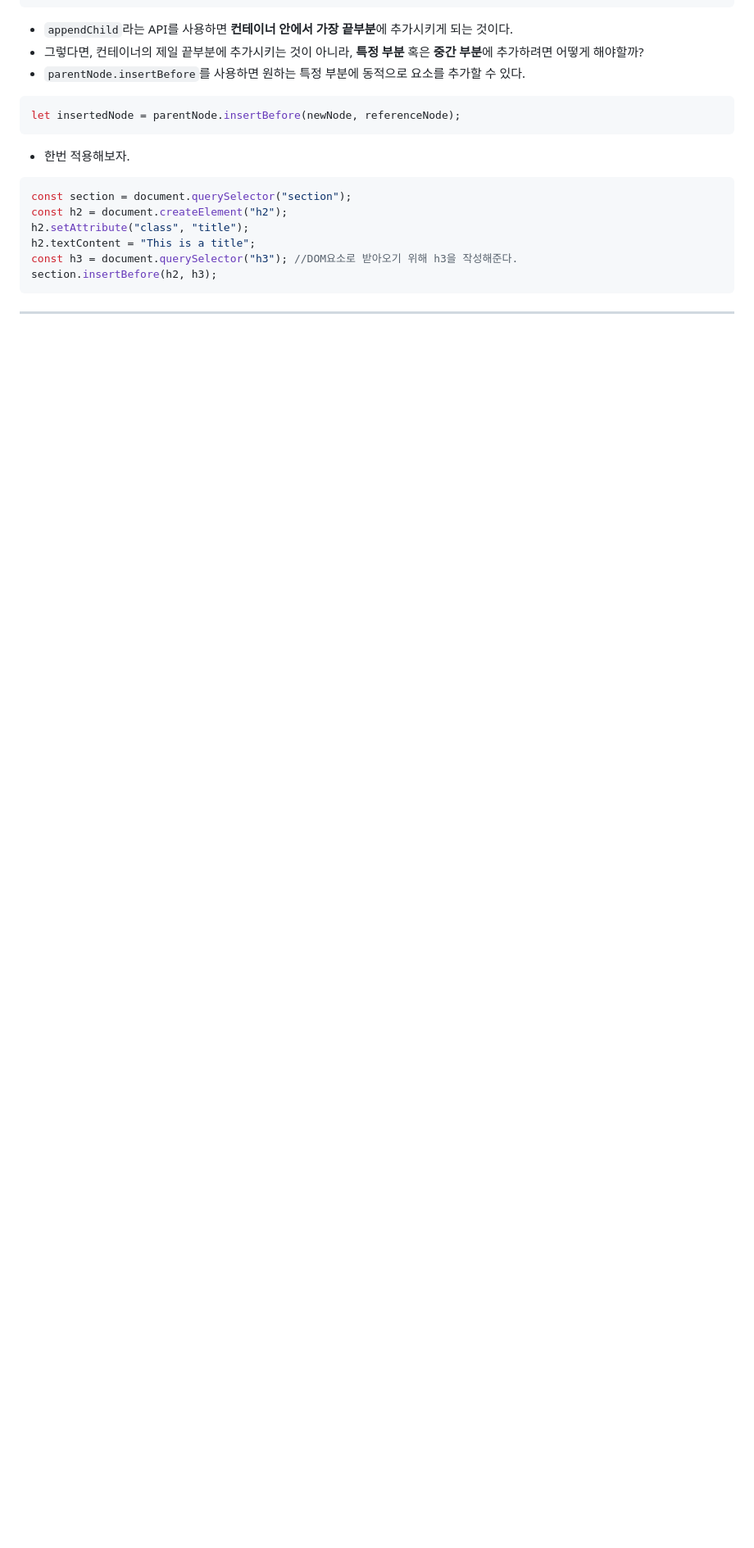
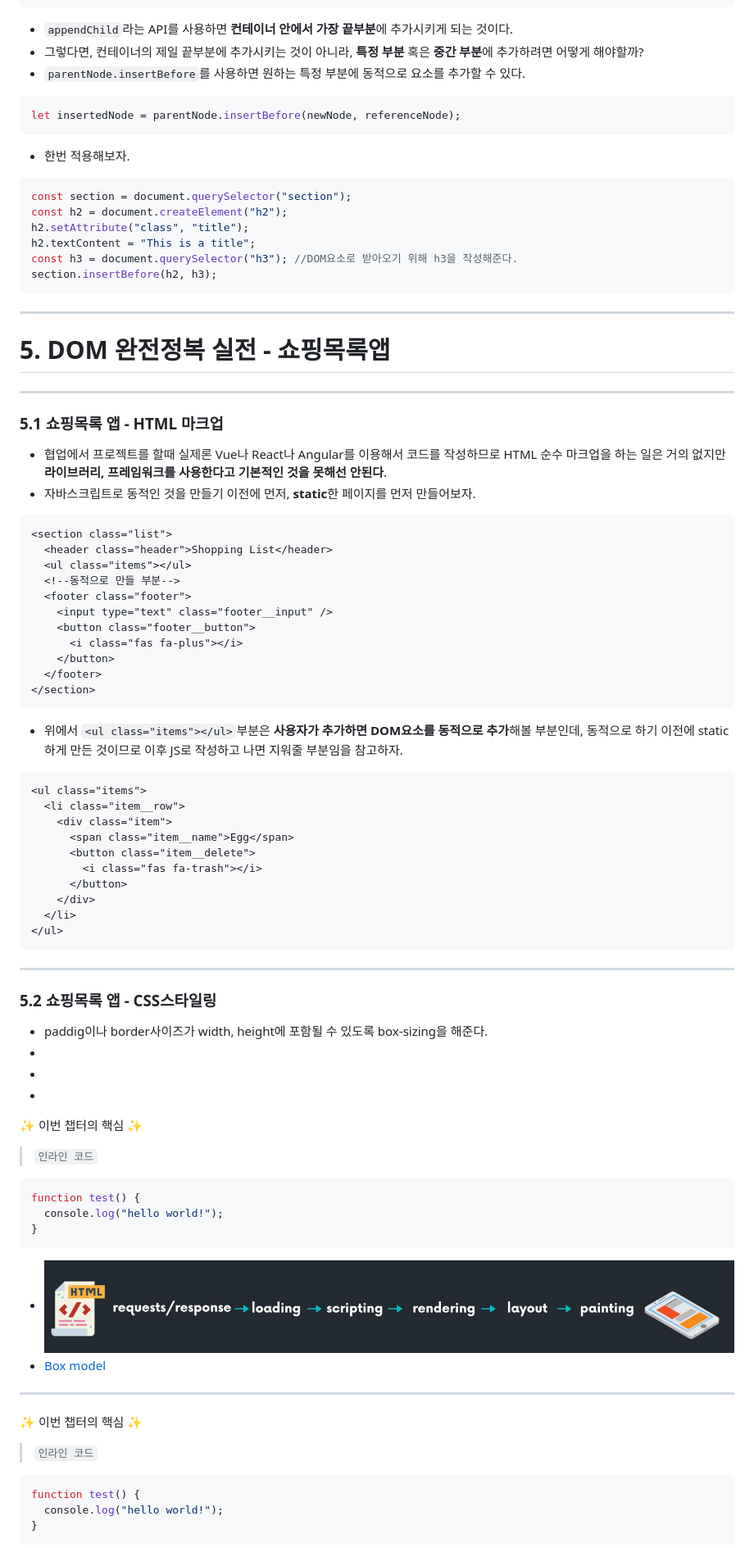
Before and after one commit to sujiny3236lovegit/Required-Browser-101, a Markdown page: README.md, the part around one of its changes. Shown at 82% size. Rendered like a GitHub page; blank space fills up the shorter version.

Commit message:
shopping app: review(prepare)

````diff
--- a/README.md
+++ b/README.md
@@ -495,3 +495,75 @@ section.insertBefore(h2, h3);
 
 ---
 
+# 5. DOM 완전정복 실전 - 쇼핑목록앱
+
+---
+
+### 5.1 쇼핑목록 앱 - HTML 마크업
+
+- 협업에서 프로젝트를 할때 실제론 Vue나 React나 Angular를 이용해서 코드를 작성하므로 HTML 순수 마크업을 하는 일은 거의 없지만 **라이브러리, 프레임워크를 사용한다고 기본적인 것을 못해선 안된다**.
+- 자바스크립트로 동적인 것을 만들기 이전에 먼저, **static**한 페이지를 먼저 만들어보자.
+
+```html
+<section class="list">
+  <header class="header">Shopping List</header>
+  <ul class="items"></ul>
+  <!--동적으로 만들 부분-->
+  <footer class="footer">
+    <input type="text" class="footer__input" />
+    <button class="footer__button">
+      <i class="fas fa-plus"></i>
+    </button>
+  </footer>
+</section>
+```
+
+- 위에서 `<ul class="items"></ul>`부분은 **사용자가 추가하면 DOM요소를 동적으로 추가**해볼 부분인데, 동적으로 하기 이전에 static하게 만든 것이므로 이후 JS로 작성하고 나면 지워줄 부분임을 참고하자.
+
+```html
+<ul class="items">
+  <li class="item__row">
+    <div class="item">
+      <span class="item__name">Egg</span>
+      <button class="item__delete">
+        <i class="fas fa-trash"></i>
+      </button>
+    </div>
+  </li>
+</ul>
+```
+
+---
+
+### 5.2 쇼핑목록 앱 - CSS스타일링
+
+- paddig이나 border사이즈가 width, height에 포함될 수 있도록 box-sizing을 해준다.
+-
+-
+-
+
+:sparkles: 이번 챕터의 핵심 :sparkles:
+
+> `인라인 코드`
+
+```javascript
+function test() {
+  console.log("hello world!");
+}
+```
+
+- ![RenderTree](/imgs/rendering.png)
+- [Box model](https://developer.mozilla.org/en-US/docs/Web/CSS/box-sizing "Box model")
+
+---
+
+:sparkles: 이번 챕터의 핵심 :sparkles:
+
+> `인라인 코드`
+
+```javascript
+function test() {
+  console.log("hello world!");
+}
+```
+
````
Also changed, not shown: other parts of README.md (+7 -0 lines), coordinates_1/img/target.png (renamed from coordinates/img/target.png), coordinates_2/img/carrot.png (renamed from coordinates(2)/img/carrot.png), coordinates_2/img/rabbit.png (renamed from coordinates(2)/img/rabbit.png), 11 other files.
